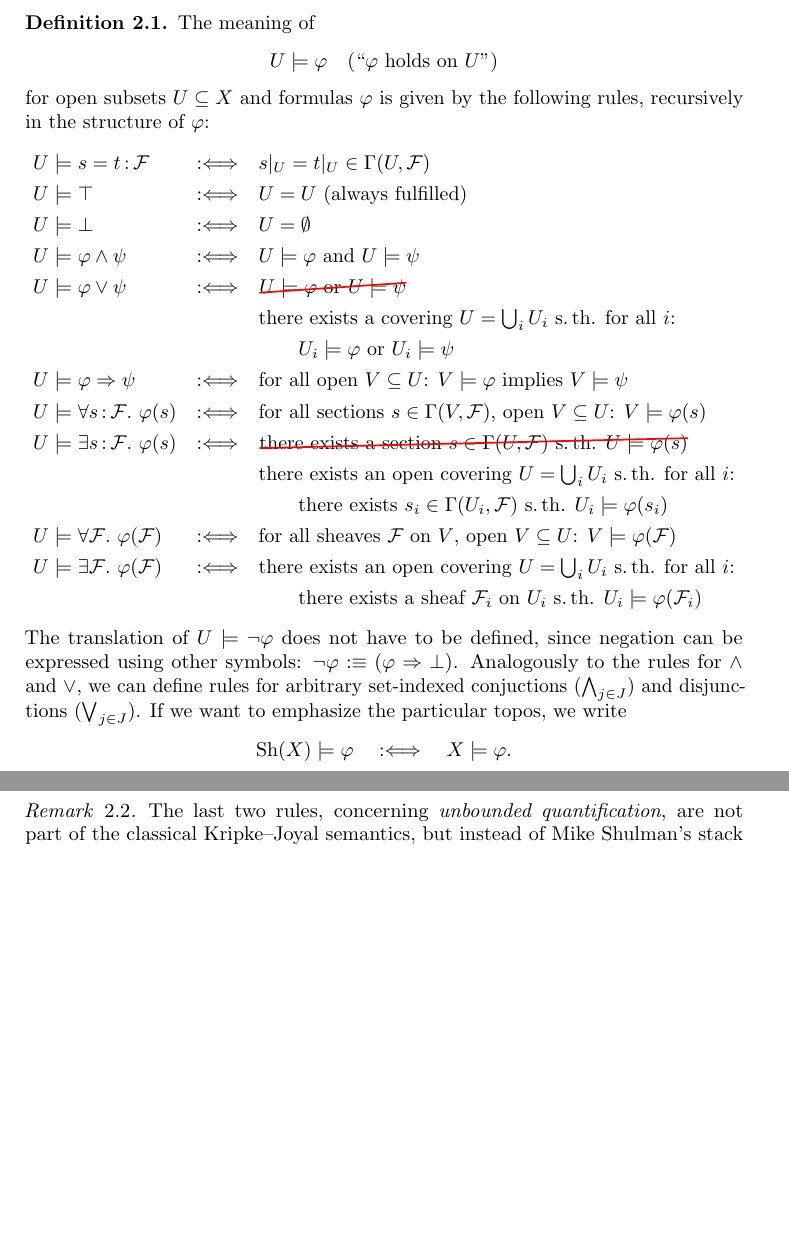
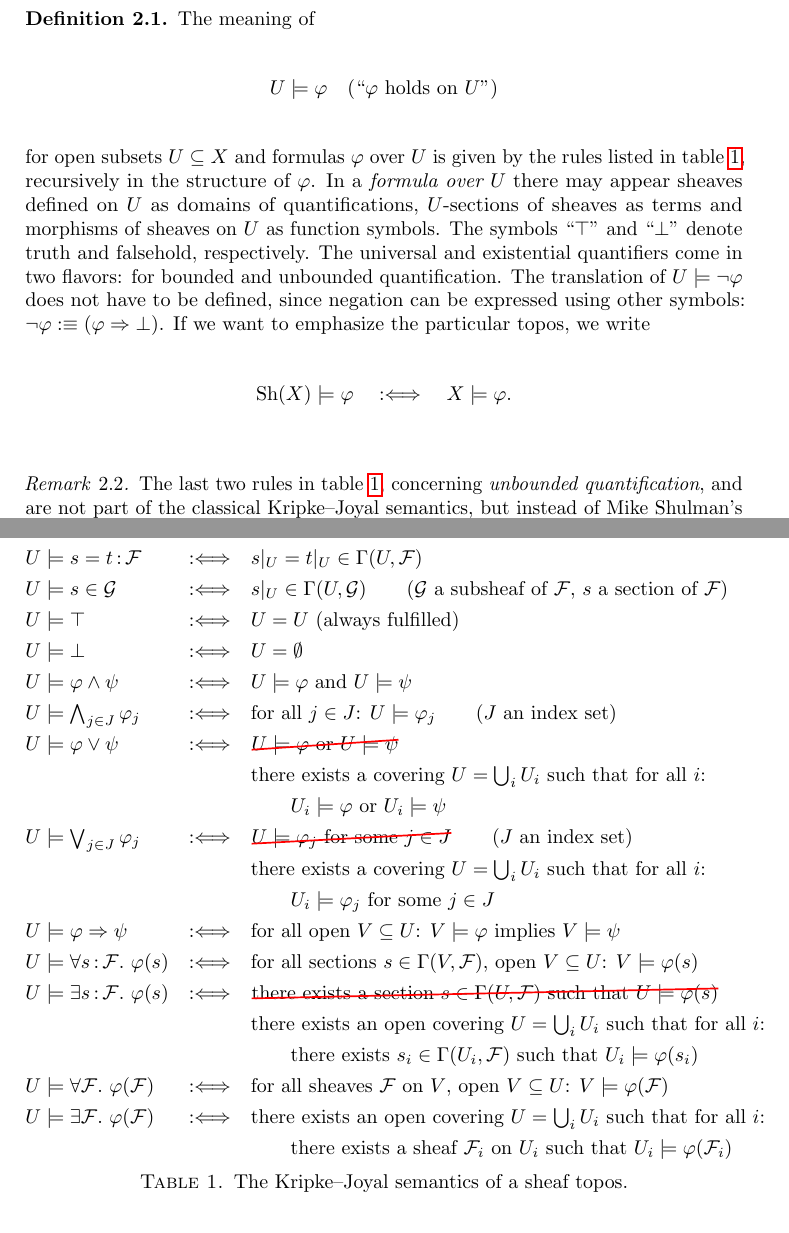
Before and after one commit to iblech/internal-methods, a LaTeX paper (notes.tex): two parts of pages 4 and 5 of 27 before the commit and two parts of pages 4 and 5 of 28 after it, joined at a grey line, cut so that both start at the same text, the shorter picture padded with empty space. Compiled offline with pdfLaTeX.

Commit message:
Explanation of parameters in formulas

```diff
--- a/notes.tex
+++ b/notes.tex
@@ -261,54 +261,70 @@ scheme. The meaning of internal statements is given by a set of rules, the
 
 \begin{defn}The meaning of
 \[ U \models \varphi \quad\text{(``$\varphi$ holds on $U$'')} \]
-for open subsets~$U \subseteq X$ and formulas~$\varphi$ is given by
-the following rules, recursively in the structure of~$\varphi$:
-% XXX: introduce term "Kripke--Joyal semantic"
+for open subsets~$U \subseteq X$ and formulas~$\varphi$ over~$U$ is given by
+the rules listed in table~\ref{table:kripke-joyal}, recursively in the structure of~$\varphi$.
+In a \emph{formula over~$U$} there may appear sheaves defined on~$U$ as domains
+of quantifications,~$U$-sections of sheaves as terms and morphisms of sheaves
+on~$U$ as function symbols. The symbols~``$\top$'' and~``$\bot$'' denote truth
+and falsehold, respectively. The universal and existential quantifiers come in
+two flavors: for bounded and unbounded quantification.
+The translation of~$U \models \neg\varphi$ does not have to be defined, since
+negation can be expressed using other symbols: $\neg\varphi :\equiv (\varphi
+\Rightarrow \bot)$. If we want to emphasize the particular topos, we write
+\[ \Sh(X) \models \varphi \quad\Ll\quad X \models \varphi. \]
+\end{defn}
+
+\begin{table}
+  \centering
   \[ \renewcommand{\arraystretch}{1.3}\begin{array}{@{}lcl@{}}
     U \models s = t \? \F &\Ll& s|_U = t|_U \in \Gamma(U, \F) \\
+    U \models s \in \G &\Ll& s|_U \in \Gamma(U,\G) \quad\quad\text{($\G$ a
+    subsheaf of~$\F$, $s$ a section of~$\F$)} \\
     U \models \top &\Ll& U = U \text{ (always fulfilled)} \\
     U \models \bot &\Ll& U = \emptyset \\
     U \models \varphi \wedge \psi &\Ll&
       \text{$U \models \varphi$ and $U \models \psi$} \\
+    U \models \bigwedge_{j \in J} \varphi_j &\Ll&
+      \text{for all~$j \in J$: $U \models \varphi_j$} \quad\quad\text{($J$ an
+      index set)} \\
     U \models \varphi \vee \psi &\Ll&
       \hcancel{\text{$U \models \varphi$ or $U \models \psi$}}{0pt}{3pt}{0pt}{-2pt} \\
-  && \text{there exists a covering $U = \bigcup_i U_i$ s.\,th. for all~$i$:} \\
+    && \text{there exists a covering $U = \bigcup_i U_i$ such that for all~$i$:} \\
     && \quad\quad \text{$U_i \models \varphi$ or $U_i \models \psi$} \\
+    U \models \bigvee_{j \in J} \varphi_j &\Ll&
+      \hcancel{\text{$U \models \varphi_j$ for some~$j \in J$}}{0pt}{3pt}{0pt}{-2pt}
+      \quad\quad\text{($J$ an index set)} \\
+    && \text{there exists a covering $U = \bigcup_i U_i$ such that for all~$i$:} \\
+    && \quad\quad \text{$U_i \models \varphi_j$ for some~$j \in J$} \\
     U \models \varphi \Rightarrow \psi &\Ll&
-    \text{for all open~$V \subseteq U$: }
-  \text{$V \models \varphi$ implies $V \models \psi$} \\
+      \text{for all open~$V \subseteq U$:
+      $V \models \varphi$ implies $V \models \psi$} \\
     U \models \forall s \? \F\_ \varphi(s) &\Ll&
       \text{for all sections~$s \in \Gamma(V, \F)$, open $V \subseteq U$: $V \models
       \varphi(s)$} \\
     U \models \exists s \? \F\_ \varphi(s) &\Ll&
-    \hcancel{\text{there exists a section~$s \in \Gamma(U,\F)$ s.\,th. $U
+      \hcancel{\text{there exists a section~$s \in \Gamma(U,\F)$ such that $U
       \models \varphi(s)$}}{0pt}{3pt}{0pt}{-2pt} \\
     &&
-    \text{there exists an open covering $U = \bigcup_i U_i$ s.\,th. for all~$i$:} \\
-  && \quad\quad \text{there exists~$s_i \in \Gamma(U_i, \F)$ s.\,th.
+      \text{there exists an open covering $U = \bigcup_i U_i$ such that for all~$i$:} \\
+    && \quad\quad \text{there exists~$s_i \in \Gamma(U_i, \F)$ such that
     $U_i \models \varphi(s_i)$} \\
     U \models \forall \F\_ \varphi(\F) &\Ll&
       \text{for all sheaves $\F$ on $V$, open $V \subseteq U$: $V \models \varphi(\F)$} \\
     U \models \exists \F\_ \varphi(\F) &\Ll&
-    \text{there exists an open covering $U = \bigcup_i U_i$ s.\,th. for all~$i$:} \\
-  && \quad\quad \text{there exists a sheaf~$\F_i$ on~$U_i$ s.\,th.
+      \text{there exists an open covering $U = \bigcup_i U_i$ such that for all~$i$:} \\
+    && \quad\quad \text{there exists a sheaf~$\F_i$ on~$U_i$ such that
     $U_i \models \varphi(\F_i)$}
   \end{array} \]
-The translation of~$U \models \neg\varphi$ does not have to be defined, since
-negation can be expressed using other symbols: $\neg\varphi :\equiv (\varphi
-\Rightarrow \bot)$. Analogously to the rules for~$\wedge$ and~$\vee$, we can
-define rules for arbitrary set-indexed conjuctions~($\bigwedge_{j \in J}$) and
-disjunctions~($\bigvee_{j \in J}$). If we want to emphasize the particular topos, we write
-\[ \Sh(X) \models \varphi \quad\Ll\quad X \models \varphi. \]
-\end{defn}
-% XXX: Explanation of \top and \bot.
-% XXX: Rule for \in.
-
-\begin{rem}The last two rules, concerning \emph{unbounded quantification}, are
-not part of the classical Kripke--Joyal semantics, but instead of Mike
-Shulman's stack semantics~\cite{shulman:stack}, a slight extension. They are
-needed so that we can formulate universal properties in the internal
-language.
+  \caption{\label{table:kripke-joyal}The Kripke--Joyal semantics of a sheaf
+  topos.}
+\end{table}
+
+\begin{rem}The last two rules in table~\ref{table:kripke-joyal}, concerning
+\emph{unbounded quantification}, and are not part of the classical Kripke--Joyal
+semantics, but instead of Mike Shulman's stack semantics~\cite{shulman:stack},
+a slight extension. They are needed so that we can formulate universal
+properties in the internal language.
 \end{rem}
 
 \begin{ex}Let~$\alpha : \F \to \G$ be a morphism of sheaves on~$X$. Then
```
Also changed, not shown: notes.tex (21 more changed lines). Lines whose indentation alone changed are shown as unchanged.
